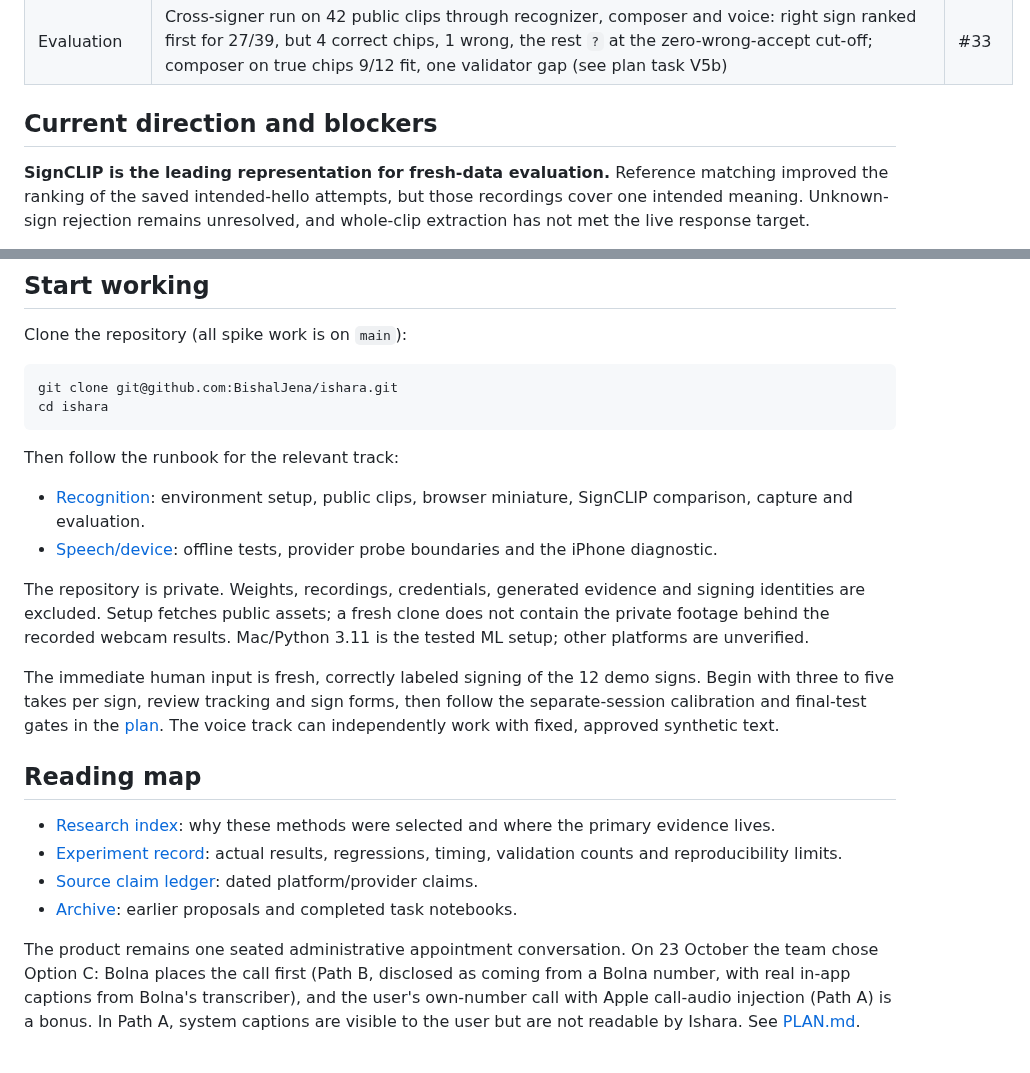
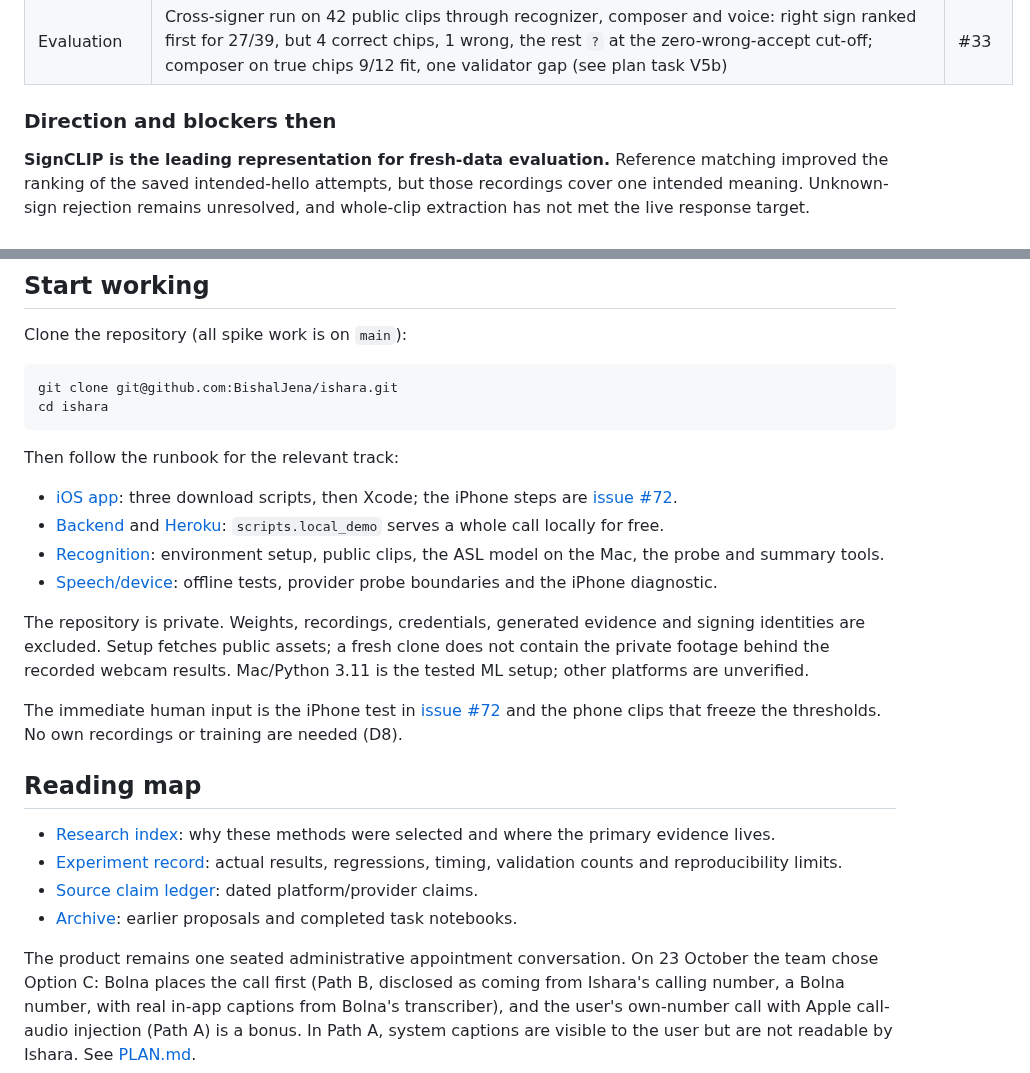
Before and after one commit to BishalJena/ishara, a Markdown page: docs/HANDOFF.md, 2 parts joined by grey strips. Drawn GitHub-style.

```diff
--- a/docs/HANDOFF.md
+++ b/docs/HANDOFF.md
@@ -52,7 +87,7 @@ Bolna call has been placed (V4), no sign of the presenting signer has been recor
 | Mac recognition | 12-sign vocabulary, calibration report and bundle export, start/stop detector, live webcam recognizer with top-3 display, Mac bridge into the backend call, guided 12-sign recording session and provisional try bundle | #9, #11, #12, #25, #29, #32 |
 | Evaluation | Cross-signer run on 42 public clips through recognizer, composer and voice: right sign ranked first for 27/39, but 4 correct chips, 1 wrong, the rest `?` at the zero-wrong-accept cut-off; composer on true chips 9/12 fit, one validator gap (see plan task V5b) | #33 |
 
-## Current direction and blockers
+### Direction and blockers then
 
 **SignCLIP is the leading representation for fresh-data evaluation.** Reference
 matching improved the ranking of the saved intended-hello attempts, but those
@@ -100,8 +135,12 @@ cd ishara
 
 Then follow the runbook for the relevant track:
 
+- [iOS app](../ios/README.md): three download scripts, then Xcode; the iPhone steps are
+  [issue #72](https://github.com/BishalJena/ishara/issues/72).
+- [Backend](../backend/README.md) and [Heroku](../backend/HEROKU.md): `scripts.local_demo`
+  serves a whole call locally for free.
 - [Recognition](../spikes/recognition/README.md): environment setup, public clips,
-  browser miniature, SignCLIP comparison, capture and evaluation.
+  the ASL model on the Mac, the probe and summary tools.
 - [Speech/device](../spikes/call_flow/README.md): offline tests, provider probe
   boundaries and the iPhone diagnostic.
 
@@ -110,11 +149,9 @@ and signing identities are excluded. Setup fetches public assets; a fresh clone
 does not contain the private footage behind the recorded webcam results.
 Mac/Python 3.11 is the tested ML setup; other platforms are unverified.
 
-The immediate human input is fresh, correctly labeled signing of the 12 demo
-signs. Begin with three to five takes per sign, review tracking and sign forms,
-then follow the separate-session calibration and final-test gates in the
-[plan](../PLAN.md#6-schedule-and-todos). The voice track can independently work
-with fixed, approved synthetic text.
+The immediate human input is the iPhone test in
+[issue #72](https://github.com/BishalJena/ishara/issues/72) and the phone clips that freeze
+the thresholds. No own recordings or training are needed (D8).
 
 ## Reading map
 
@@ -127,7 +164,7 @@ with fixed, approved synthetic text.
 
 The product remains one seated administrative appointment conversation. On
 23 October the team chose Option C: Bolna places the call first (Path B, disclosed
-as coming from a Bolna number, with real in-app captions from Bolna's transcriber),
+as coming from Ishara's calling number, a Bolna number, with real in-app captions from Bolna's transcriber),
 and the user's own-number call with Apple call-audio injection (Path A) is a bonus.
 In Path A, system captions are visible to the user but are not readable by Ishara.
 See [PLAN.md](../PLAN.md#2-decisions).
```
Also changed, not shown: other parts of docs/HANDOFF.md (+50 -15 lines).
